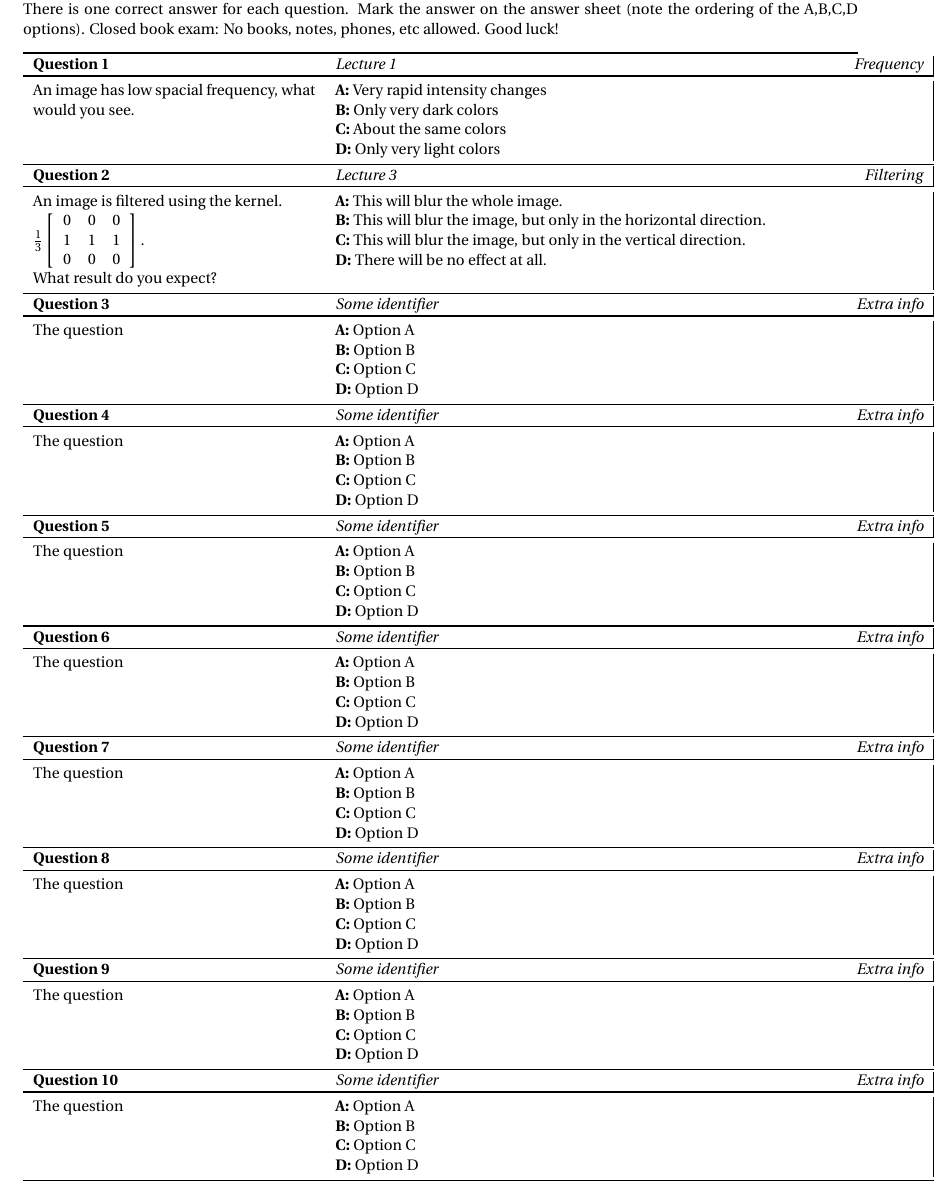
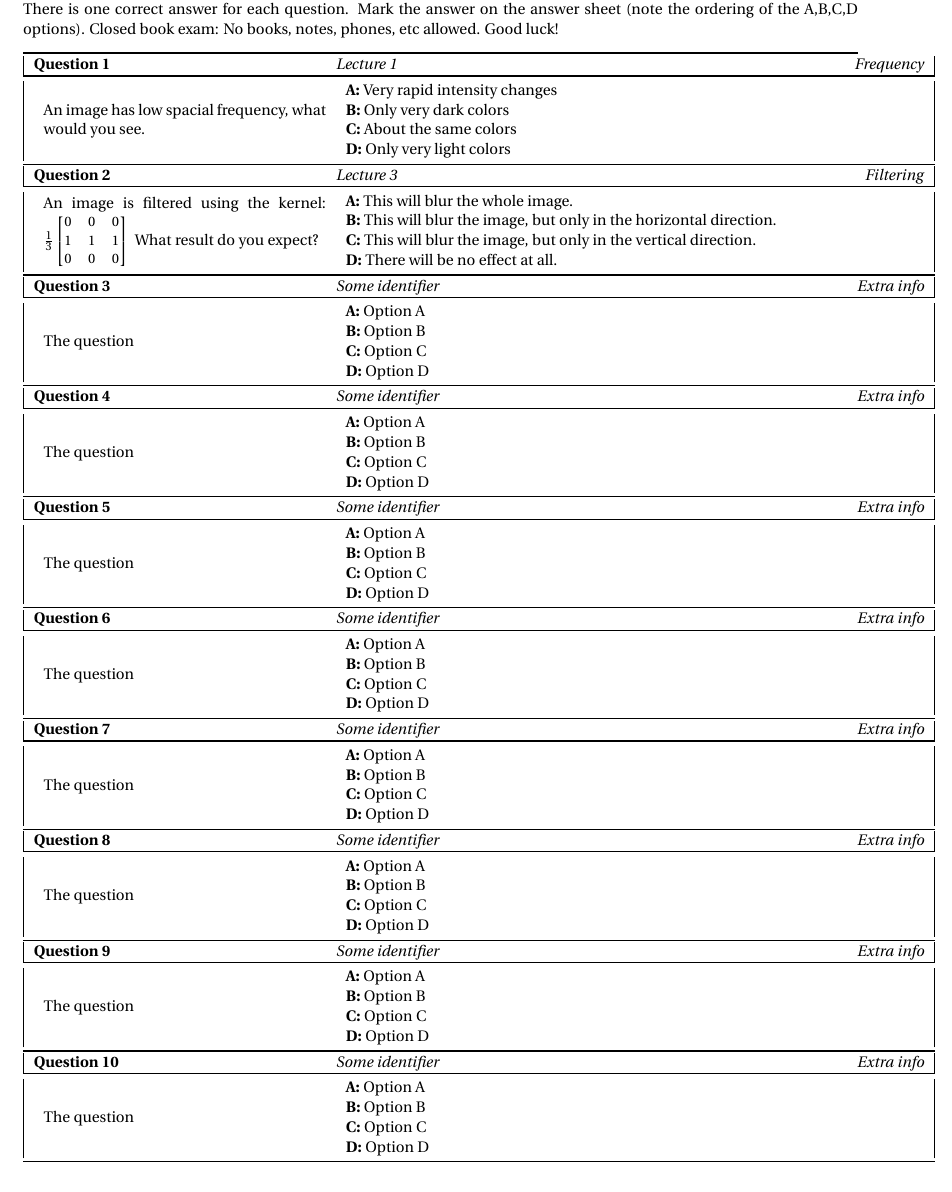
Before and after one commit to jvgemert/sheet2MCexam, a LaTeX problem sheet (exam.tex, which reads final.tex): part of page 1 of 2, cut so that both start at the same text. Compiled offline with pdfLaTeX.

Commit message:
see prev

```diff
--- a/final.tex
+++ b/final.tex
@@ -1,114 +1,143 @@
 
-\begin{tabular}{p{6cm}p{12.5cm}|}
+\begin{tabular}{|p{6cm}p{12.5cm}|}
 \textbf{Question 1} & \emph{Lecture 1 \hfill Frequency}  \\ \toprule
-An image has low spacial frequency, what would you see. &
+\begin{tabular}{p{6cm}}
+An image has low spacial frequency, what would you see.
+\end{tabular} &
+\begin{tabular}{p{12.4cm}}
 \textbf{A:} Very rapid intensity changes \newline
 \textbf{B:} Only very dark colors \newline
 \textbf{C:} About the same colors \newline
-\textbf{D:} Only very light colors \\ \bottomrule
+\textbf{D:} Only very light colors
+\end{tabular} \\ \bottomrule
 \end{tabular}
 
 
-\begin{tabular}{p{6cm}p{12.5cm}|}
+\begin{tabular}{|p{6cm}p{12.5cm}|}
 \textbf{Question 2} & \emph{Lecture 3 \hfill Filtering}  \\ \toprule
-An image is filtered using the kernel.
-
-	$
-	\frac{1}{3}
-	\left[
-		\begin{array}{ccc}
-			0 & 0 & 0 \\
-			1 & 1 & 1 \\
-			0 & 0 & 0 \\
-		\end{array}
-	\right]
-	.$
-
-	What result do you expect? &
+\begin{tabular}{p{6cm}}
+An image is filtered using the kernel:
+ {\small $ \frac{1}{3} \begin{bmatrix} 0 & 0 & 0 \\ 1 & 1 & 1 \\ 0 & 0 & 0 \end{bmatrix}$ }
+	What result do you expect?
+\end{tabular} &
+\begin{tabular}{p{12.4cm}}
 \textbf{A:} This will blur the whole image. \newline
 \textbf{B:} This will blur the image, but only in the horizontal direction. \newline
 \textbf{C:} This will blur the image, but only in the vertical direction. \newline
-\textbf{D:} There will be no effect at all. \\ \bottomrule
+\textbf{D:} There will be no effect at all.
+\end{tabular} \\ \bottomrule
 \end{tabular}
 
 
-\begin{tabular}{p{6cm}p{12.5cm}|}
+\begin{tabular}{|p{6cm}p{12.5cm}|}
 \textbf{Question 3} & \emph{Some identifier \hfill Extra info}  \\ \toprule
-The question &
+\begin{tabular}{p{6cm}}
+The question
+\end{tabular} &
+\begin{tabular}{p{12.4cm}}
 \textbf{A:} Option A \newline
 \textbf{B:} Option B \newline
 \textbf{C:} Option C \newline
-\textbf{D:} Option D \\ \bottomrule
+\textbf{D:} Option D
+\end{tabular} \\ \bottomrule
 \end{tabular}
 
 
-\begin{tabular}{p{6cm}p{12.5cm}|}
+\begin{tabular}{|p{6cm}p{12.5cm}|}
 \textbf{Question 4} & \emph{Some identifier \hfill Extra info}  \\ \toprule
-The question &
+\begin{tabular}{p{6cm}}
+The question
+\end{tabular} &
+\begin{tabular}{p{12.4cm}}
 \textbf{A:} Option A \newline
 \textbf{B:} Option B \newline
 \textbf{C:} Option C \newline
-\textbf{D:} Option D \\ \bottomrule
+\textbf{D:} Option D
+\end{tabular} \\ \bottomrule
 \end{tabular}
 
 
-\begin{tabular}{p{6cm}p{12.5cm}|}
+\begin{tabular}{|p{6cm}p{12.5cm}|}
 \textbf{Question 5} & \emph{Some identifier \hfill Extra info}  \\ \toprule
-The question &
+\begin{tabular}{p{6cm}}
+The question
+\end{tabular} &
+\begin{tabular}{p{12.4cm}}
 \textbf{A:} Option A \newline
 \textbf{B:} Option B \newline
 \textbf{C:} Option C \newline
-\textbf{D:} Option D \\ \bottomrule
+\textbf{D:} Option D
+\end{tabular} \\ \bottomrule
 \end{tabular}
 
 
-\begin{tabular}{p{6cm}p{12.5cm}|}
+\begin{tabular}{|p{6cm}p{12.5cm}|}
 \textbf{Question 6} & \emph{Some identifier \hfill Extra info}  \\ \toprule
-The question &
+\begin{tabular}{p{6cm}}
+The question
+\end{tabular} &
+\begin{tabular}{p{12.4cm}}
 \textbf{A:} Option A \newline
 \textbf{B:} Option B \newline
 \textbf{C:} Option C \newline
-\textbf{D:} Option D \\ \bottomrule
+\textbf{D:} Option D
+\end{tabular} \\ \bottomrule
 \end{tabular}
 
 
-\begin{tabular}{p{6cm}p{12.5cm}|}
+\begin{tabular}{|p{6cm}p{12.5cm}|}
 \textbf{Question 7} & \emph{Some identifier \hfill Extra info}  \\ \toprule
-The question &
+\begin{tabular}{p{6cm}}
+The question
+\end{tabular} &
+\begin{tabular}{p{12.4cm}}
 \textbf{A:} Option A \newline
 \textbf{B:} Option B \newline
 \textbf{C:} Option C \newline
-\textbf{D:} Option D \\ \bottomrule
+\textbf{D:} Option D
+\end{tabular} \\ \bottomrule
 \end{tabular}
 
 
-\begin{tabular}{p{6cm}p{12.5cm}|}
+\begin{tabular}{|p{6cm}p{12.5cm}|}
 \textbf{Question 8} & \emph{Some identifier \hfill Extra info}  \\ \toprule
-The question &
+\begin{tabular}{p{6cm}}
+The question
+\end{tabular} &
+\begin{tabular}{p{12.4cm}}
 \textbf{A:} Option A \newline
 \textbf{B:} Option B \newline
 \textbf{C:} Option C \newline
-\textbf{D:} Option D \\ \bottomrule
+\textbf{D:} Option D
+\end{tabular} \\ \bottomrule
 \end{tabular}
 
 
-\begin{tabular}{p{6cm}p{12.5cm}|}
+\begin{tabular}{|p{6cm}p{12.5cm}|}
 \textbf{Question 9} & \emph{Some identifier \hfill Extra info}  \\ \toprule
-The question &
+\begin{tabular}{p{6cm}}
+The question
+\end{tabular} &
+\begin{tabular}{p{12.4cm}}
 \textbf{A:} Option A \newline
 \textbf{B:} Option B \newline
 \textbf{C:} Option C \newline
-\textbf{D:} Option D \\ \bottomrule
+\textbf{D:} Option D
+\end{tabular} \\ \bottomrule
 \end{tabular}
 
 
-\begin{tabular}{p{6cm}p{12.5cm}|}
+\begin{tabular}{|p{6cm}p{12.5cm}|}
 \textbf{Question 10} & \emph{Some identifier \hfill Extra info}  \\ \toprule
-The question &
+\begin{tabular}{p{6cm}}
+The question
+\end{tabular} &
+\begin{tabular}{p{12.4cm}}
 \textbf{A:} Option A \newline
 \textbf{B:} Option B \newline
 \textbf{C:} Option C \newline
-\textbf{D:} Option D \\ \bottomrule
+\textbf{D:} Option D
+\end{tabular} \\ \bottomrule
 \end{tabular}
 
 
@@ -122,5 +155,5 @@ The question &
 \end{tabular}
 
 
-\begin{tabular}{p{6cm}p{12.5cm}|}
+\begin{tabular}{|p{6cm}p{12.5cm}|}
 \textbf{Question 12} & \emph{Some identifier \hfill Extra info}  \\ \toprule
```
Also changed, not shown: final.tex (58 more changed lines).
